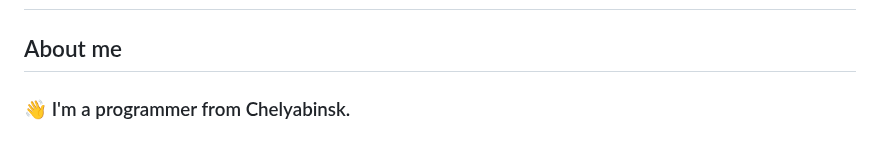
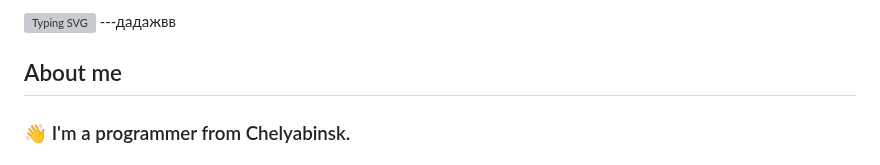
Before and after one commit to shash29exe/shash29exe, a Markdown page: README.md, the part around the change. Drawn GitHub-style; grey boxes are pictures that could not be loaded.

```diff
--- a/README.md
+++ b/README.md
@@ -1,5 +1,5 @@
 ![Typing SVG](https://readme-typing-svg.herokuapp.com/?color=%3Eccff00&lines=Hi%F0%9F%91%8B+i%27m+Shash29!)
----
+---дадажвв
 ## About me
 ### 👋 I'm a programmer from Chelyabinsk.
 ### 🖥️ I program in python and a bit of JavaScript.
```
